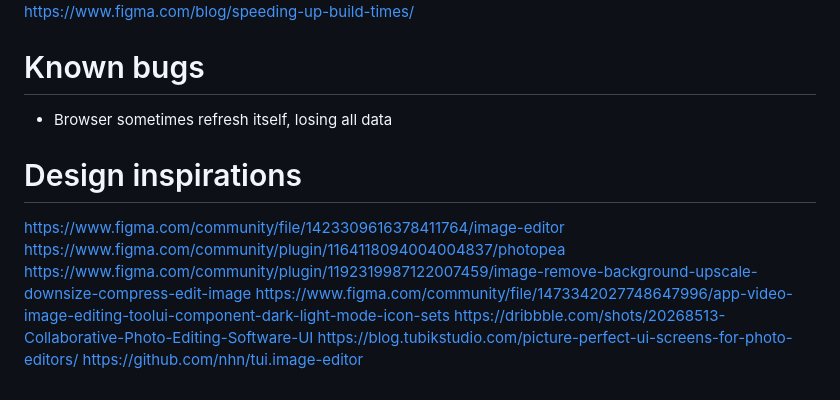
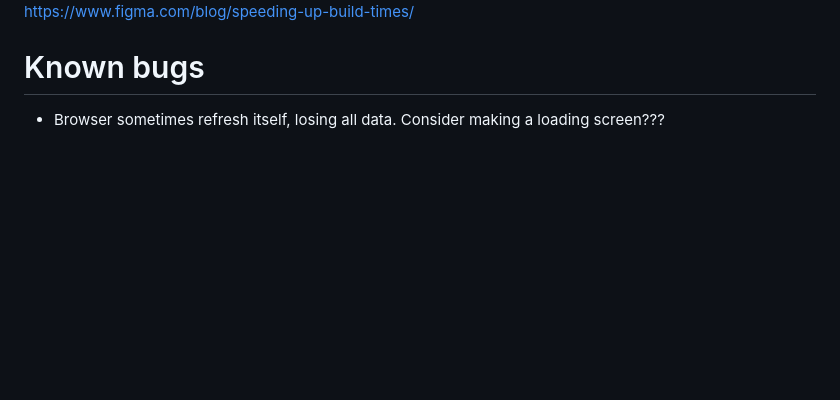
Before and after one commit to alicehe2003/ImageEditor, a Markdown page: README.md, the part around the change. Rendered like a GitHub page; blank space fills up the shorter version.

```diff
--- a/README.md
+++ b/README.md
@@ -167,14 +167,4 @@ https://www.figma.com/blog/speeding-up-build-times/
 
 # Known bugs
 
-- Browser sometimes refresh itself, losing all data
-
-# Design inspirations
-
-https://www.figma.com/community/file/1423309616378411764/image-editor
-https://www.figma.com/community/plugin/1164118094004004837/photopea
-https://www.figma.com/community/plugin/1192319987122007459/image-remove-background-upscale-downsize-compress-edit-image
-https://www.figma.com/community/file/1473342027748647996/app-video-image-editing-toolui-component-dark-light-mode-icon-sets
-https://dribbble.com/shots/20268513-Collaborative-Photo-Editing-Software-UI
-https://blog.tubikstudio.com/picture-perfect-ui-screens-for-photo-editors/
-https://github.com/nhn/tui.image-editor
+- Browser sometimes refresh itself, losing all data. Consider making a loading screen???
```
